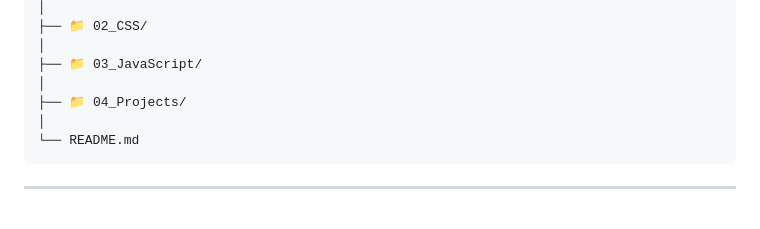
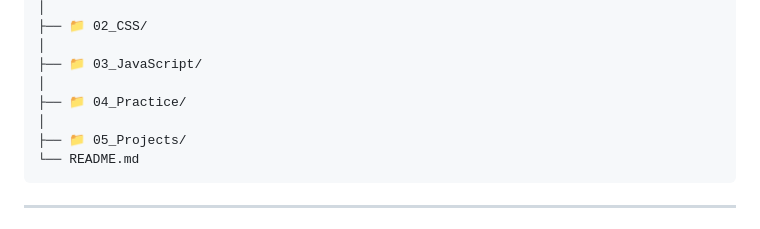
Before and after one commit to AvikamGupta/Web-Dev-Journey, a Markdown page: README.md, the part around the change. Drawn GitHub-style.

Commit message:
Rename directory from 'Projects' to 'Practice'

````diff
--- a/README.md
+++ b/README.md
@@ -48,8 +48,9 @@ Web-Dev-Journey/
 │
 ├── 📁 03_JavaScript/
 │
-├── 📁 04_Projects/
+├── 📁 04_Practice/
 │
+├── 📁 05_Projects/
 └── README.md
 ```
 
````
